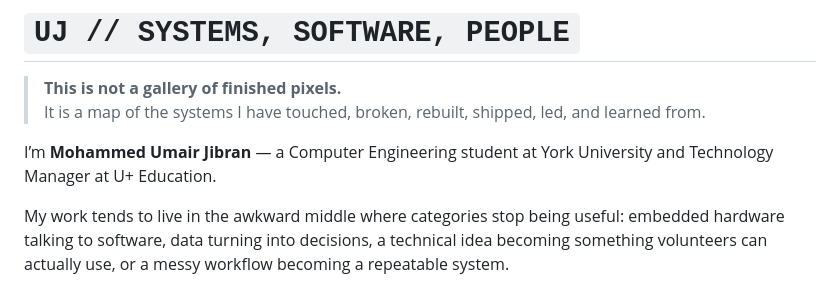
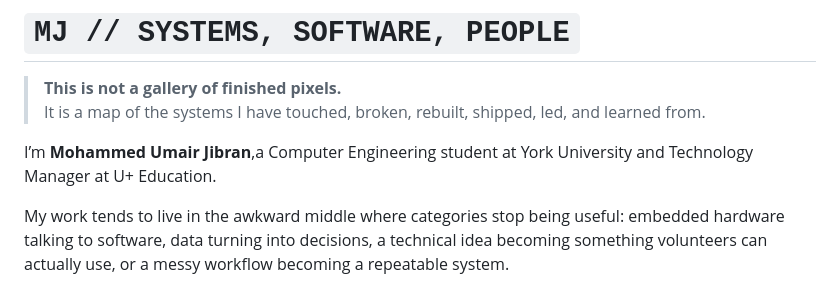
Before and after one commit to mjumair7/UmairJibransPortfolio, a Markdown page: README.md, the part around the change. Drawn GitHub-style.

```diff
--- a/README.md
+++ b/README.md
@@ -1,9 +1,9 @@
-# `UJ // SYSTEMS, SOFTWARE, PEOPLE`
+# `MJ // SYSTEMS, SOFTWARE, PEOPLE`
 
 > **This is not a gallery of finished pixels.**
 > It is a map of the systems I have touched, broken, rebuilt, shipped, led, and learned from.
 
-I’m **Mohammed Umair Jibran** — a Computer Engineering student at York University and Technology Manager at U+ Education.
+I’m **Mohammed Umair Jibran**,a Computer Engineering student at York University and Technology Manager at U+ Education.
 
 My work tends to live in the awkward middle where categories stop being useful: embedded hardware talking to software, data turning into decisions, a technical idea becoming something volunteers can actually use, or a messy workflow becoming a repeatable system.
 
```
